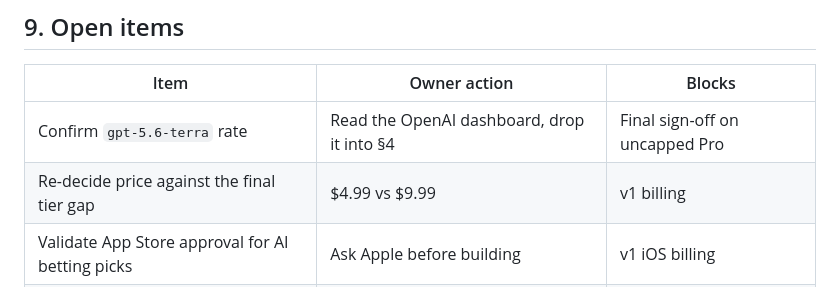
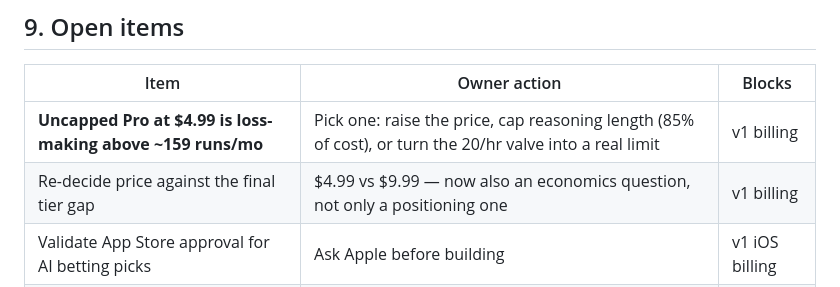
Before and after one commit to cchenault24/nfl-parlay-builder, a Markdown page: docs/TIERING.md, the part around one of its changes. Drawn GitHub-style.

```diff
--- a/docs/TIERING.md
+++ b/docs/TIERING.md
@@ -264,7 +295,7 @@ Reproduce: query `agentRuns/{id}/steps` for `type == 'draft'`, read
 
 | Item | Owner action | Blocks |
 |---|---|---|
-| Confirm `gpt-5.6-terra` rate | Read the OpenAI dashboard, drop it into §4 | Final sign-off on uncapped Pro |
-| Re-decide price against the final tier gap | $4.99 vs $9.99 | v1 billing |
+| **Uncapped Pro at $4.99 is loss-making above ~159 runs/mo** | Pick one: raise the price, cap reasoning length (85% of cost), or turn the 20/hr valve into a real limit | v1 billing |
+| Re-decide price against the final tier gap | $4.99 vs $9.99 — now also an economics question, not only a positioning one | v1 billing |
 | Validate App Store approval for AI betting picks | Ask Apple before building | v1 iOS billing |
 | Steer web signups to Stripe over IAP | ~$0.30/user/mo | — |
```
Also changed, not shown: other parts of docs/TIERING.md (+46 -15 lines).
